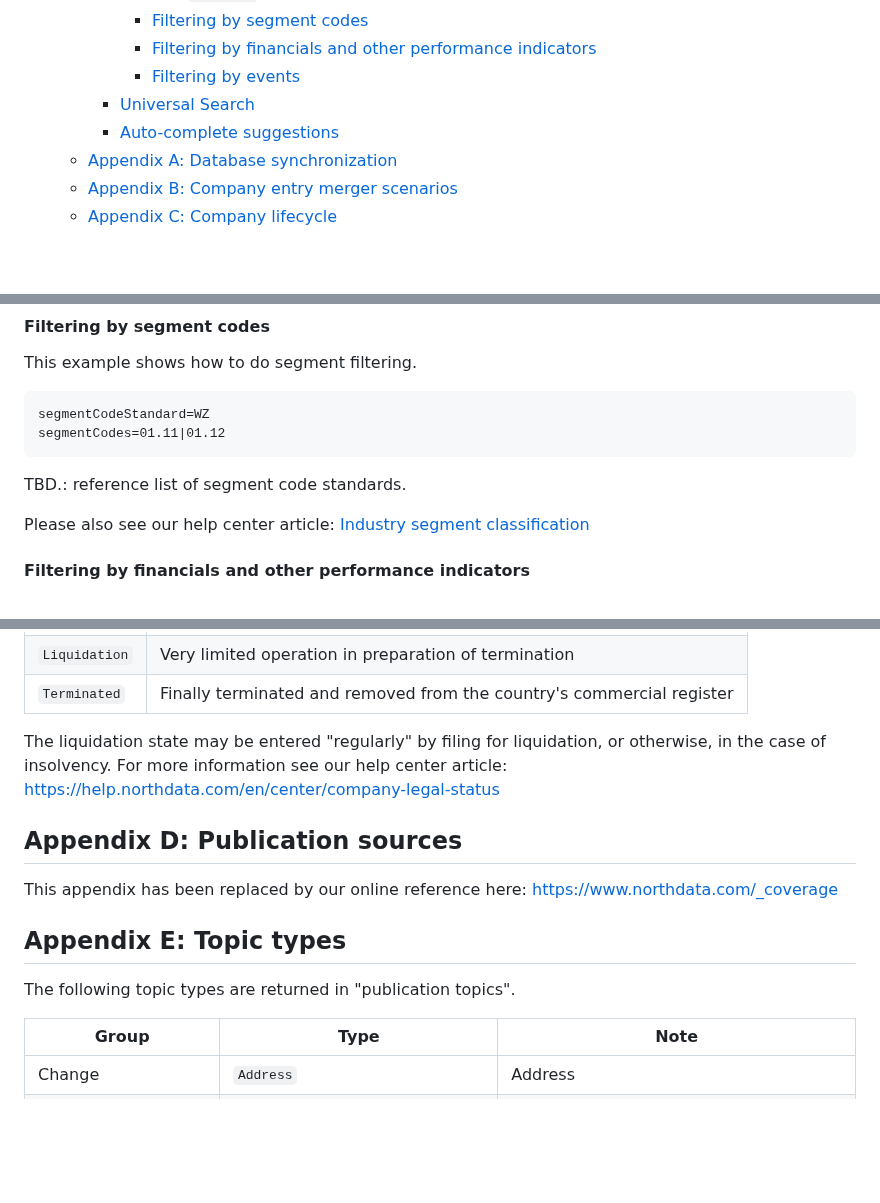
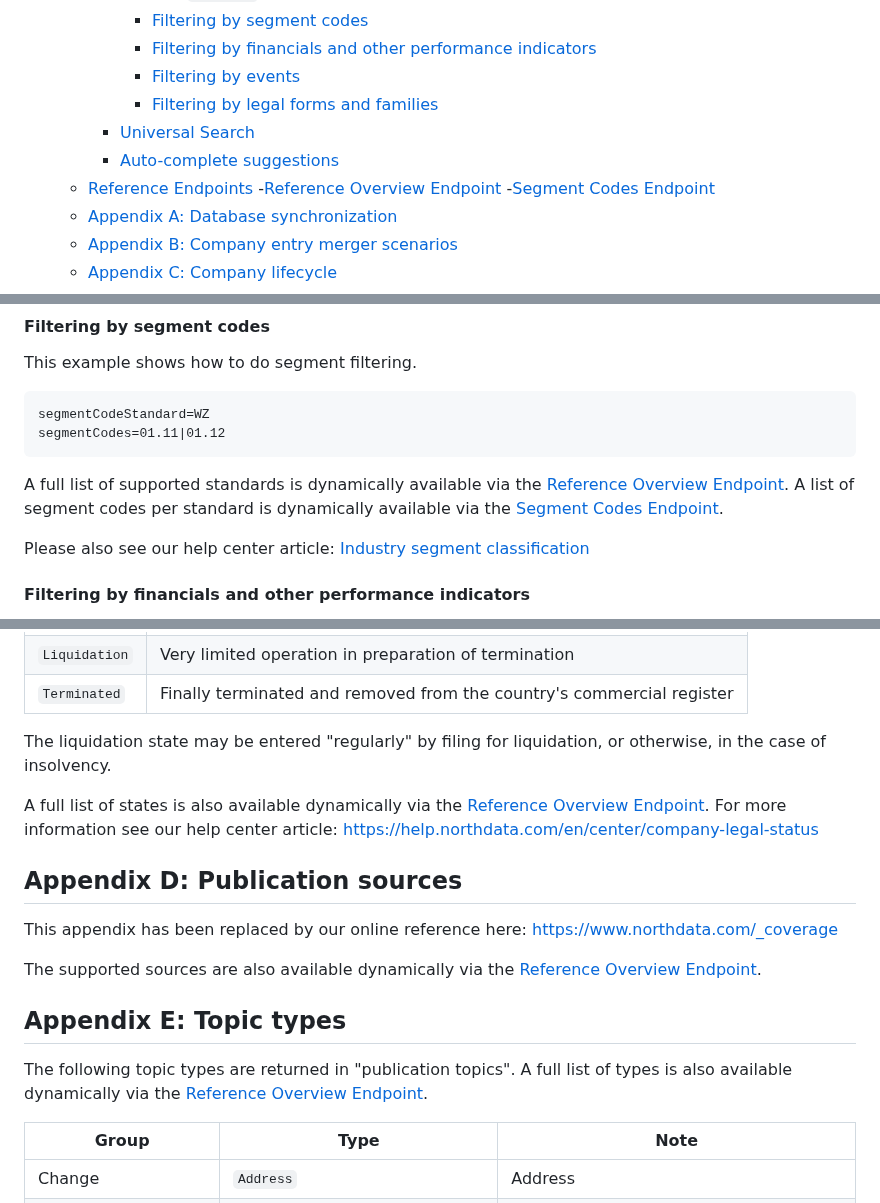
Before and after one commit to northdata/api, a Markdown page: doc/data-api-userguide/data-api-userguide.md, 3 parts joined by grey strips. GitHub-like rendering; blank space fills up the shorter version.

````diff
--- a/doc/data-api-userguide/data-api-userguide.md
+++ b/doc/data-api-userguide/data-api-userguide.md
@@ -44,8 +44,12 @@ Please see also:
       - [Filtering by segment codes](#filtering-by-segment-codes)
       - [Filtering by financials and other performance indicators](#filtering-by-financials-and-other-performance-indicators)
       - [Filtering by events](#filtering-by-events)
+      - [Filtering by legal forms and families](#filtering-by-legal-forms-and-families)
     - [Universal Search](#universal-search)
     - [Auto-complete suggestions](#auto-complete-suggestions)
+  - [Reference Endpoints](#reference-endpoints)
+    -[Reference Overview Endpoint](#reference-overview-endpoint)
+    -[Segment Codes Endpoint](#segment-codes-endpoint)
   - [Appendix A: Database synchronization](#appendix-a-database-synchronization)
   - [Appendix B: Company entry merger scenarios](#appendix-b-company-entry-merger-scenarios)
   - [Appendix C: Company lifecycle](#appendix-c-company-lifecycle)
@@ -531,7 +542,8 @@ segmentCodeStandard=WZ
 segmentCodes=01.11|01.12
 ```
 
-TBD.: reference list of segment code standards.
+A full list of supported standards is dynamically available via the [Reference Overview Endpoint](#reference-overview-endpoint).
+A list of segment codes per standard is dynamically available via the [Segment Codes Endpoint](#segment-codes-endpoint).
 
 Please also see our help center article: [Industry segment classification](https://help.northdata.com/en/center/industry-segment-classification)
 
@@ -717,6 +755,8 @@ State | Explanation
 `Terminated` | Finally terminated and removed from the country's commercial register
 
 The liquidation state may be entered "regularly" by filing for liquidation, or otherwise, in the case of insolvency.
+
+A full list of states is also available dynamically via the [Reference Overview Endpoint](#reference-overview-endpoint).
 For more information see our help center article: https://help.northdata.com/en/center/company-legal-status
 
 ## Appendix D: Publication sources
@@ -724,9 +764,12 @@ For more information see our help center article: https://help.northdata.com/en/
 This appendix has been replaced by our online reference here:
 https://www.northdata.com/_coverage
 
+The supported sources are also available dynamically via the [Reference Overview Endpoint](#reference-overview-endpoint).
+
 ## Appendix E: Topic types
 
 The following topic types are returned in "publication topics".
+A full list of types is also available dynamically via the [Reference Overview Endpoint](#reference-overview-endpoint).
 
 Group | Type | Note
 --|--|--
````
Also changed, not shown: other parts of doc/data-api-userguide/data-api-userguide.md (+40 -1 lines).
